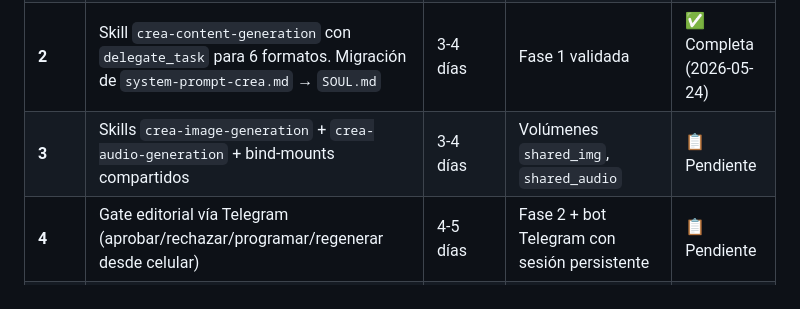
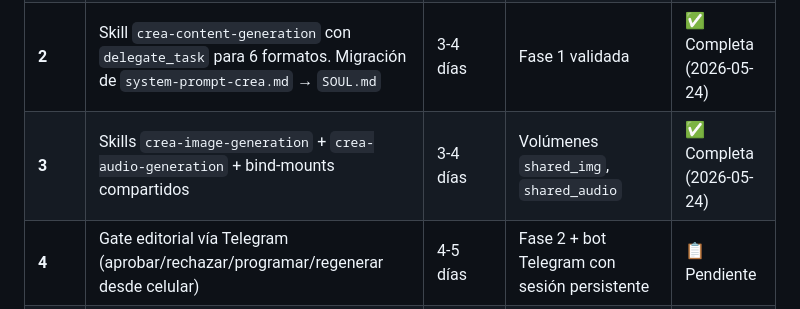
Before and after one commit to KarlSlim7k/creacontenidos-web, a Markdown page: PLAN_HERMES.md, the part around the change. GitHub-like rendering.

Commit message:
docs: Fase 3 completada

```diff
--- a/PLAN_HERMES.md
+++ b/PLAN_HERMES.md
@@ -780,7 +780,7 @@ docker exec crea_hermes chown 10000:www-data /output/img /output/audio
 | **0** | Servicio `crea_hermes` en Dokploy + `SOUL.md` + Telegram bot conectado + saludo de prueba | 1-2 días | OpenRouter API key + Telegram bot token | ✅ Completa (2026-05-24) |
 | **1** | Skill `crea-radar` reemplaza `social-listener.js` (en paralelo al legacy) + skill `crea-publish-facebook` | 2-3 días | Postgres acceso desde Hermes | ✅ Completa (2026-05-24) |
 | **2** | Skill `crea-content-generation` con `delegate_task` para 6 formatos. Migración de `system-prompt-crea.md` → `SOUL.md` | 3-4 días | Fase 1 validada | ✅ Completa (2026-05-24) |
-| **3** | Skills `crea-image-generation` + `crea-audio-generation` + bind-mounts compartidos | 3-4 días | Volúmenes `shared_img`, `shared_audio` | 📋 Pendiente |
+| **3** | Skills `crea-image-generation` + `crea-audio-generation` + bind-mounts compartidos | 3-4 días | Volúmenes `shared_img`, `shared_audio` | ✅ Completa (2026-05-24) | |
 | **4** | Gate editorial vía Telegram (aprobar/rechazar/programar/regenerar desde celular) | 4-5 días | Fase 2 + bot Telegram con sesión persistente | 📋 Pendiente |
 | **5** | Skill `crea-newsletter` "Buenos días, Perote" diario L-V | 5-7 días | Fase 2 + Resend account + OpenWeatherMap key | 📋 Pendiente |
 | **6** | Skill `crea-competitor-watch` con MCP Apify (FB/TikTok/IG) | 3-5 días | Cuenta Apify activa | 📋 Pendiente |
```
